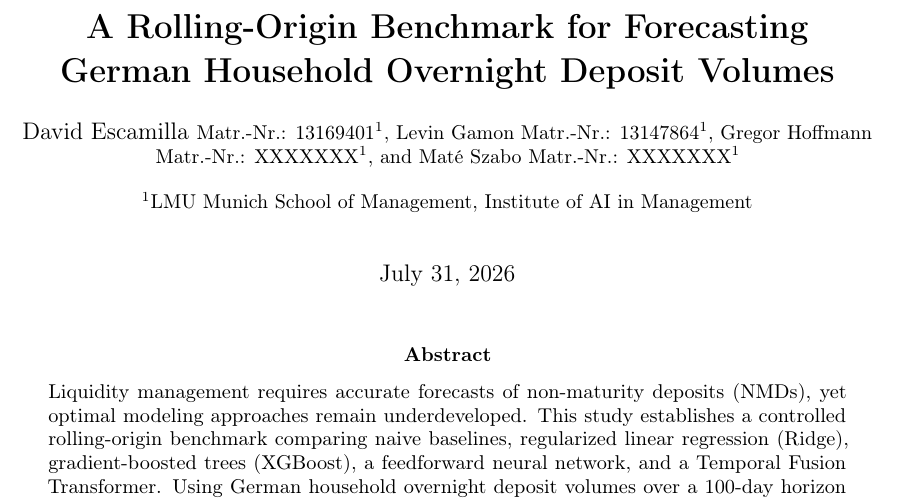
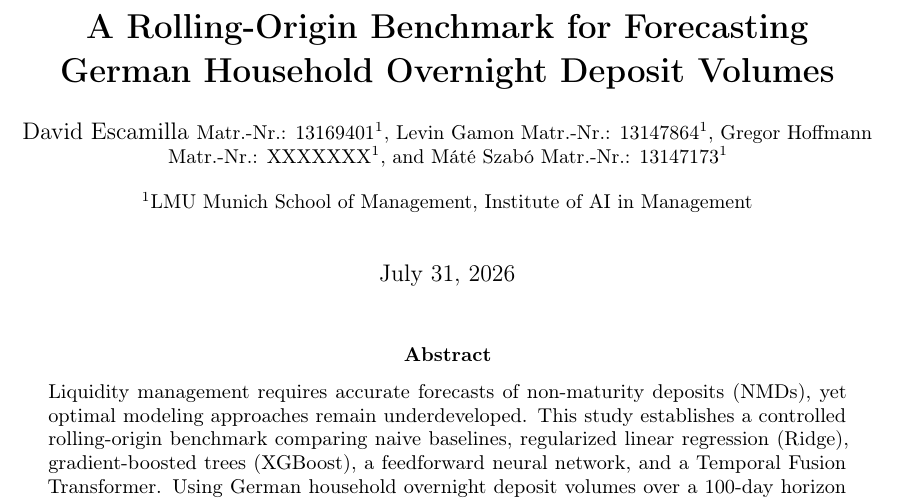
Before and after one commit to levingm/Advanced-AI, a LaTeX paper (Paper_claude.tex): part of page 1 of 25, cut so that both start at the same text. Compiled offline with pdfLaTeX.

Commit message:
Update Paper_claude.tex
name correct and matrikelnumber

```diff
--- a/Paper_claude.tex
+++ b/Paper_claude.tex
@@ -74,7 +74,7 @@ German Household Overnight Deposit Volumes}}
 \author[1]{David Escamilla \small Matr.-Nr.: 13169401}
 \author[1]{Levin Gamon \small Matr.-Nr.: 13147864}
 \author[1]{Gregor Hoffmann \small Matr.-Nr.: XXXXXXX}
-\author[1]{Mat\'e Szabo \small Matr.-Nr.: XXXXXXX}
+\author[1]{Máté Szabó \small Matr.-Nr.: 13147173}
 \affil[1]{LMU Munich School of Management, Institute of AI in Management}
 \date{\today}
 
```
